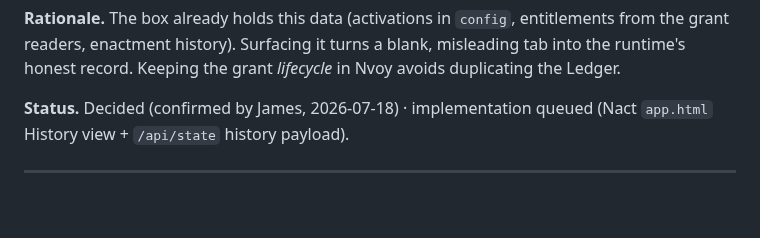
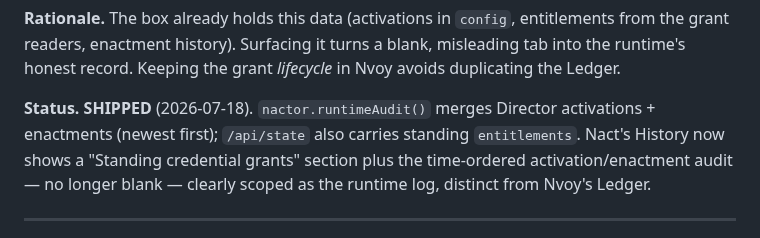
Before and after one commit to JAFairweather/nave.pub, a Markdown page: docs/nave-architecture-decisions.md, the part around the change. GitHub-like rendering; blank space fills up the shorter version.

Commit message:
docs: mark AD-1 shipped (Nact History = runtime audit)
Co-Authored-By: Claude Opus 4.8 <noreply@anthropic.com>
Claude-Session: 3ce1e236-ceb3-54cf-bfdf-4b591572a04c

```diff
--- a/docs/nave-architecture-decisions.md
+++ b/docs/nave-architecture-decisions.md
@@ -33,8 +33,11 @@ entitlements from the grant readers, enactment history). Surfacing it turns a
 blank, misleading tab into the runtime's honest record. Keeping the grant
 *lifecycle* in Nvoy avoids duplicating the Ledger.
 
-**Status.** Decided (confirmed by James, 2026-07-18) · implementation queued
-(Nact `app.html` History view + `/api/state` history payload).
+**Status.** **SHIPPED** (2026-07-18). `nactor.runtimeAudit()` merges Director
+activations + enactments (newest first); `/api/state` also carries standing
+`entitlements`. Nact's History now shows a "Standing credential grants" section
+plus the time-ordered activation/enactment audit — no longer blank — clearly
+scoped as the runtime log, distinct from Nvoy's Ledger.
 
 ---
 
```
